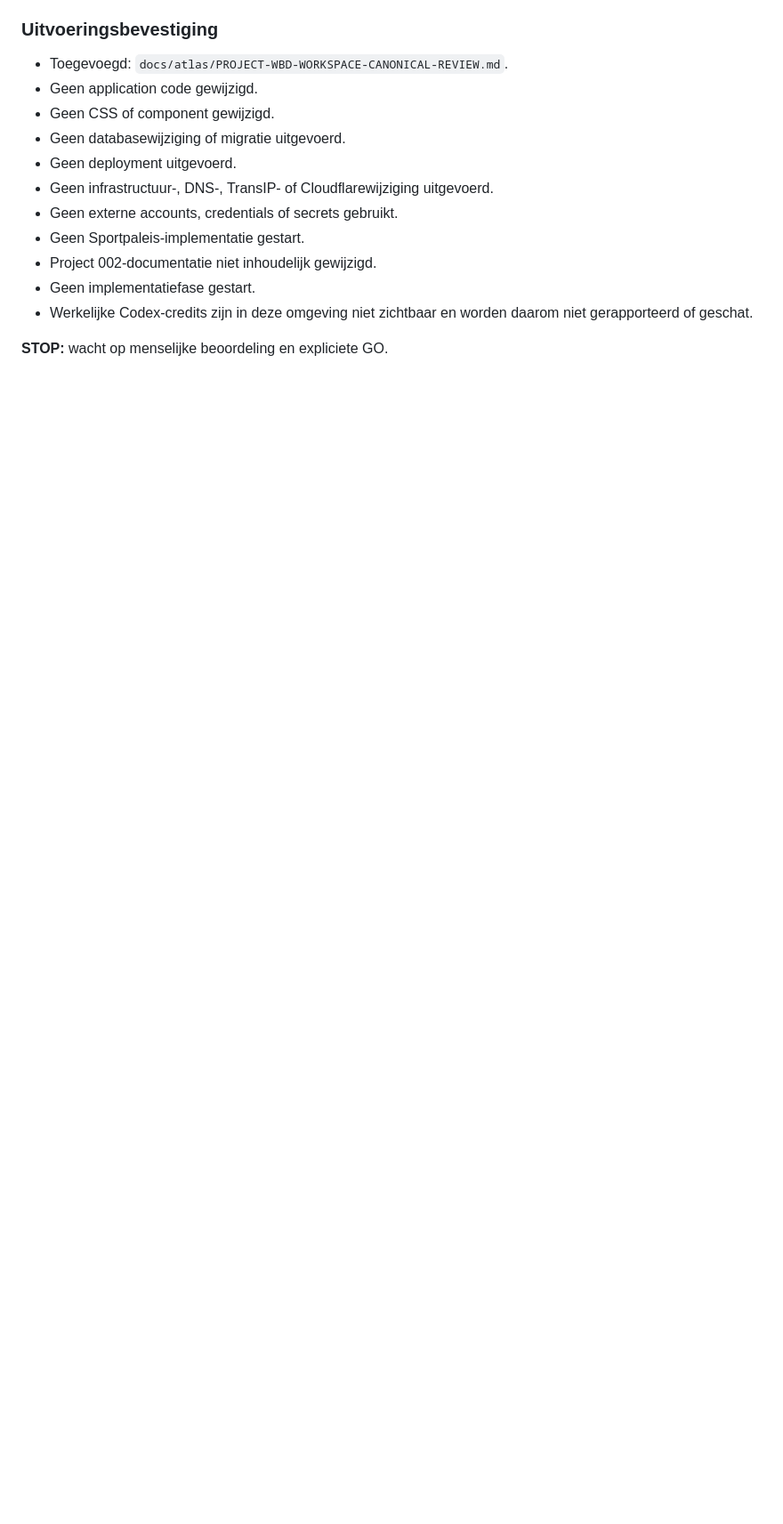
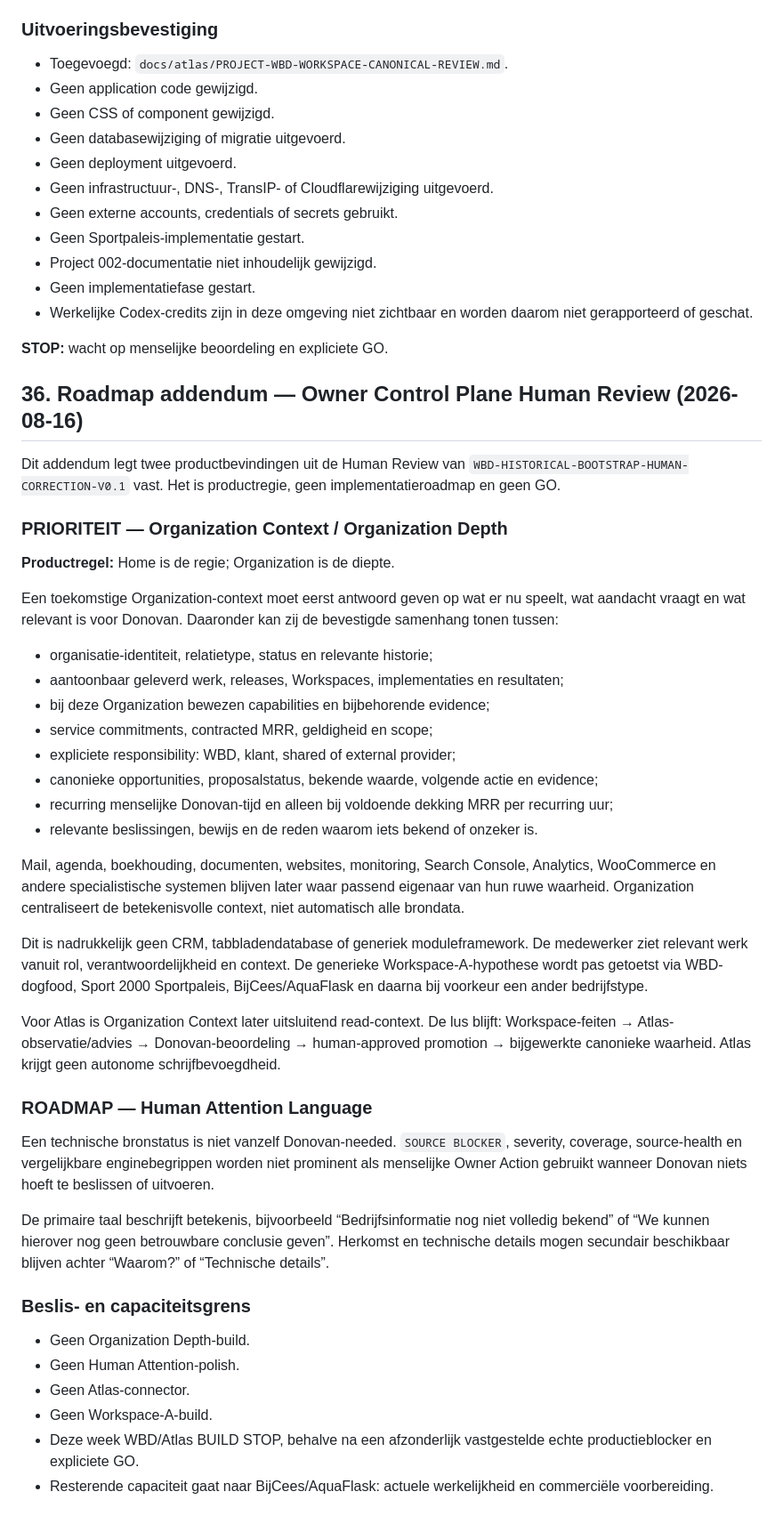
Before and after one commit to donovanweide-code/atlas, a Markdown page: docs/atlas/PROJECT-WBD-WORKSPACE-CANONICAL-REVIEW.md, the part around the change. Shown at 89% size. Drawn GitHub-style; blank space fills up the shorter version.

Commit message:
docs(wbd): capture owner control plane roadmap findings

```diff
--- a/docs/atlas/PROJECT-WBD-WORKSPACE-CANONICAL-REVIEW.md
+++ b/docs/atlas/PROJECT-WBD-WORKSPACE-CANONICAL-REVIEW.md
@@ -871,3 +871,43 @@ Iedere fase is klein, geïsoleerd en vraagt afzonderlijke GO.
 - Werkelijke Codex-credits zijn in deze omgeving niet zichtbaar en worden daarom niet gerapporteerd of geschat.
 
 **STOP:** wacht op menselijke beoordeling en expliciete GO.
+
+## 36. Roadmap addendum — Owner Control Plane Human Review (2026-08-16)
+
+Dit addendum legt twee productbevindingen uit de Human Review van `WBD-HISTORICAL-BOOTSTRAP-HUMAN-CORRECTION-V0.1` vast. Het is productregie, geen implementatieroadmap en geen GO.
+
+### PRIORITEIT — Organization Context / Organization Depth
+
+**Productregel:** Home is de regie; Organization is de diepte.
+
+Een toekomstige Organization-context moet eerst antwoord geven op wat er nu speelt, wat aandacht vraagt en wat relevant is voor Donovan. Daaronder kan zij de bevestigde samenhang tonen tussen:
+
+- organisatie-identiteit, relatietype, status en relevante historie;
+- aantoonbaar geleverd werk, releases, Workspaces, implementaties en resultaten;
+- bij deze Organization bewezen capabilities en bijbehorende evidence;
+- service commitments, contracted MRR, geldigheid en scope;
+- expliciete responsibility: WBD, klant, shared of external provider;
+- canonieke opportunities, proposalstatus, bekende waarde, volgende actie en evidence;
+- recurring menselijke Donovan-tijd en alleen bij voldoende dekking MRR per recurring uur;
+- relevante beslissingen, bewijs en de reden waarom iets bekend of onzeker is.
+
+Mail, agenda, boekhouding, documenten, websites, monitoring, Search Console, Analytics, WooCommerce en andere specialistische systemen blijven later waar passend eigenaar van hun ruwe waarheid. Organization centraliseert de betekenisvolle context, niet automatisch alle brondata.
+
+Dit is nadrukkelijk geen CRM, tabbladendatabase of generiek moduleframework. De medewerker ziet relevant werk vanuit rol, verantwoordelijkheid en context. De generieke Workspace-A-hypothese wordt pas getoetst via WBD-dogfood, Sport 2000 Sportpaleis, BijCees/AquaFlask en daarna bij voorkeur een ander bedrijfstype.
+
+Voor Atlas is Organization Context later uitsluitend read-context. De lus blijft: Workspace-feiten → Atlas-observatie/advies → Donovan-beoordeling → human-approved promotion → bijgewerkte canonieke waarheid. Atlas krijgt geen autonome schrijfbevoegdheid.
+
+### ROADMAP — Human Attention Language
+
+Een technische bronstatus is niet vanzelf Donovan-needed. `SOURCE BLOCKER`, severity, coverage, source-health en vergelijkbare enginebegrippen worden niet prominent als menselijke Owner Action gebruikt wanneer Donovan niets hoeft te beslissen of uitvoeren.
+
+De primaire taal beschrijft betekenis, bijvoorbeeld “Bedrijfsinformatie nog niet volledig bekend” of “We kunnen hierover nog geen betrouwbare conclusie geven”. Herkomst en technische details mogen secundair beschikbaar blijven achter “Waarom?” of “Technische details”.
+
+### Beslis- en capaciteitsgrens
+
+- Geen Organization Depth-build.
+- Geen Human Attention-polish.
+- Geen Atlas-connector.
+- Geen Workspace-A-build.
+- Deze week WBD/Atlas BUILD STOP, behalve na een afzonderlijk vastgestelde echte productieblocker en expliciete GO.
+- Resterende capaciteit gaat naar BijCees/AquaFlask: actuele werkelijkheid en commerciële voorbereiding.
```
Also changed, not shown: docs/atlas/DECISIONS.md (+20 -0 lines).
